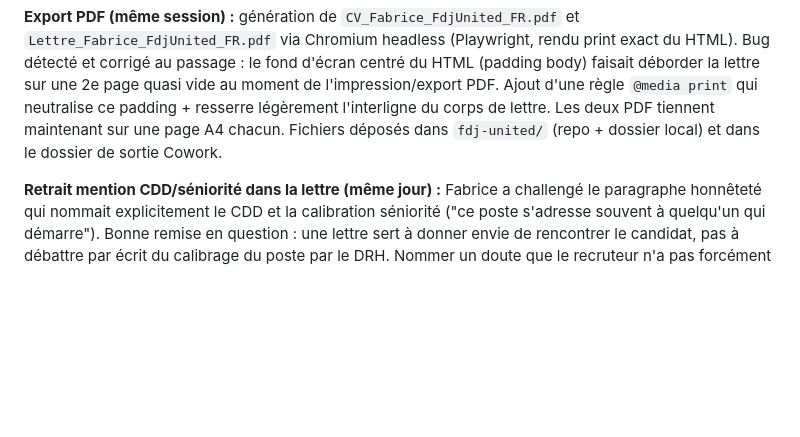
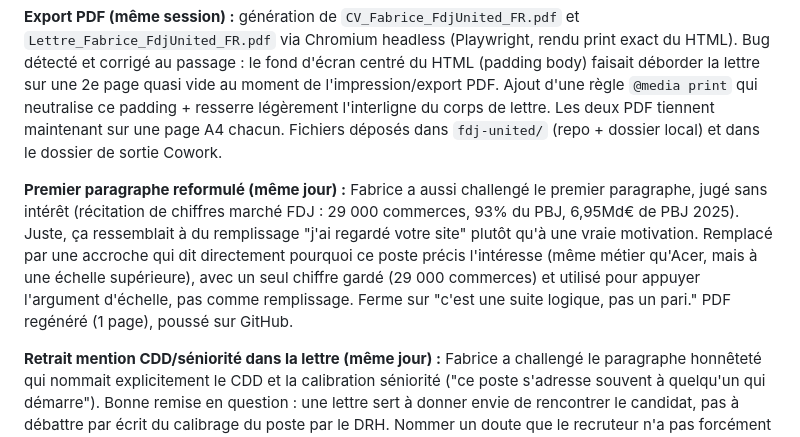
Before and after one commit to fabricecome-blip/fabrice-kam-applications, a Markdown page: candidatures-log.md, the part around the change. Rendered like a GitHub page; blank space fills up the shorter version.

Commit message:
Log: reformulation premier paragraphe lettre FDJ United

```diff
--- a/candidatures-log.md
+++ b/candidatures-log.md
@@ -944,6 +944,8 @@ Offre reconfirmée par Fabrice via alerte email (jk=9f9232ae80276959), même pos
 
 **Export PDF (même session) :** génération de `CV_Fabrice_FdjUnited_FR.pdf` et `Lettre_Fabrice_FdjUnited_FR.pdf` via Chromium headless (Playwright, rendu print exact du HTML). Bug détecté et corrigé au passage : le fond d'écran centré du HTML (padding body) faisait déborder la lettre sur une 2e page quasi vide au moment de l'impression/export PDF. Ajout d'une règle `@media print` qui neutralise ce padding + resserre légèrement l'interligne du corps de lettre. Les deux PDF tiennent maintenant sur une page A4 chacun. Fichiers déposés dans `fdj-united/` (repo + dossier local) et dans le dossier de sortie Cowork.
 
+**Premier paragraphe reformulé (même jour) :** Fabrice a aussi challengé le premier paragraphe, jugé sans intérêt (récitation de chiffres marché FDJ : 29 000 commerces, 93% du PBJ, 6,95Md€ de PBJ 2025). Juste, ça ressemblait à du remplissage "j'ai regardé votre site" plutôt qu'à une vraie motivation. Remplacé par une accroche qui dit directement pourquoi ce poste précis l'intéresse (même métier qu'Acer, mais à une échelle supérieure), avec un seul chiffre gardé (29 000 commerces) et utilisé pour appuyer l'argument d'échelle, pas comme remplissage. Ferme sur "c'est une suite logique, pas un pari." PDF regénéré (1 page), poussé sur GitHub.
+
 **Retrait mention CDD/séniorité dans la lettre (même jour) :** Fabrice a challengé le paragraphe honnêteté qui nommait explicitement le CDD et la calibration séniorité ("ce poste s'adresse souvent à quelqu'un qui démarre"). Bonne remise en question : une lettre sert à donner envie de rencontrer le candidat, pas à débattre par écrit du calibrage du poste par le DRH. Nommer un doute que le recruteur n'a pas forcément en tête revient à le lui souffler. Gap sectoriel (jeux d'argent) conservé, c'est un fait vérifiable et légitime à assumer. Mention CDD/séniorité supprimée, "opérationnel tout de suite" reformulé en argument positif pur sans référence au type de contrat. PDF regénéré (1 page), poussé sur GitHub.
 
 **Chatbot, round 2 — vrai bug trouvé (même jour) :** le premier fix (modèle + non-streaming) n'était pas suffisant. Cause réelle : `claude-sonnet-5` renvoie par défaut un bloc "thinking" en premier dans `content[]`, avant le bloc "text". Le code prenait `content[0].text` en confiance, or `content[0]` est le bloc thinking (pas de `.text`), d'où le fallback d'erreur systématique sur certaines questions. Corrigé en cherchant explicitement le bloc `type:"text"` au lieu de supposer que c'est le premier. `max_tokens` remonté à 1500 pour laisser de la marge au budget de thinking. Testé avec les 2 questions qui plantaient chez Fabrice ("il s'intègre bien dans une équipe ?" et la question sur l'âge) : les deux répondent correctement maintenant. Redéployé en prod sur le backend partagé.
```
